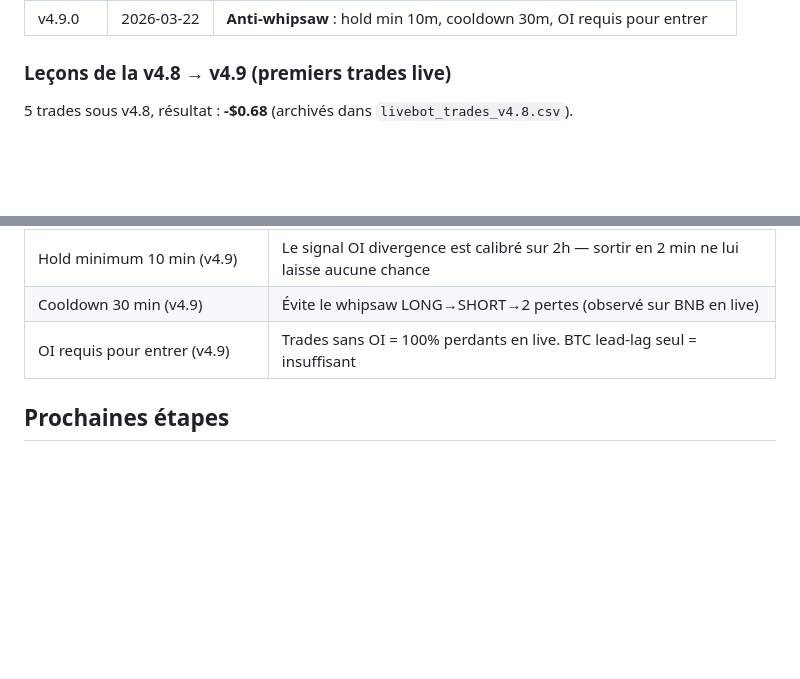
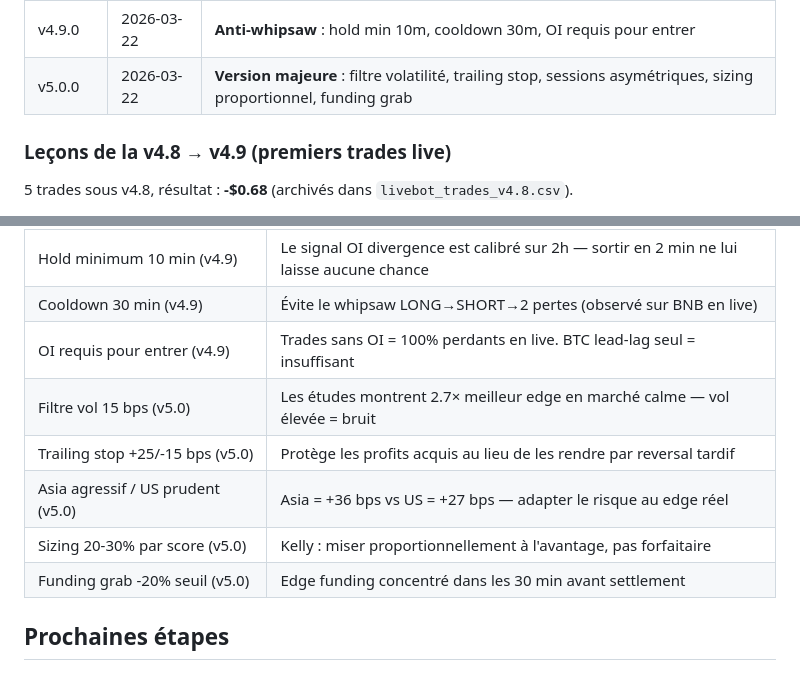
Before and after one commit to albedo83/crypto, a Markdown page: BILAN_PROJET.md, 2 parts joined by grey strips. Rendered like a GitHub page; blank space fills up the shorter version.

```diff
--- a/BILAN_PROJET.md
+++ b/BILAN_PROJET.md
@@ -320,6 +323,7 @@ http://51.178.27.240:8095
 | v4.7.2 | 2026-03-22 | VERSION affichée dans dashboard + API |
 | v4.8.0 | 2026-03-22 | Restauration trades CSV au redémarrage (plus de perte de données) |
 | v4.9.0 | 2026-03-22 | **Anti-whipsaw** : hold min 10m, cooldown 30m, OI requis pour entrer |
+| v5.0.0 | 2026-03-22 | **Version majeure** : filtre volatilité, trailing stop, sessions asymétriques, sizing proportionnel, funding grab |
 
 ### Leçons de la v4.8 → v4.9 (premiers trades live)
 
@@ -351,6 +373,11 @@ Compteurs remis à zéro pour la v4.9.
 | Hold minimum 10 min (v4.9) | Le signal OI divergence est calibré sur 2h — sortir en 2 min ne lui laisse aucune chance |
 | Cooldown 30 min (v4.9) | Évite le whipsaw LONG→SHORT→2 pertes (observé sur BNB en live) |
 | OI requis pour entrer (v4.9) | Trades sans OI = 100% perdants en live. BTC lead-lag seul = insuffisant |
+| Filtre vol 15 bps (v5.0) | Les études montrent 2.7× meilleur edge en marché calme — vol élevée = bruit |
+| Trailing stop +25/-15 bps (v5.0) | Protège les profits acquis au lieu de les rendre par reversal tardif |
+| Asia agressif / US prudent (v5.0) | Asia = +36 bps vs US = +27 bps — adapter le risque au edge réel |
+| Sizing 20-30% par score (v5.0) | Kelly : miser proportionnellement à l'avantage, pas forfaitaire |
+| Funding grab -20% seuil (v5.0) | Edge funding concentré dans les 30 min avant settlement |
 
 ## Prochaines étapes
 
```
Also changed, not shown: other parts of BILAN_PROJET.md (+29 -8 lines), CLAUDE.md (+13 -2 lines).
